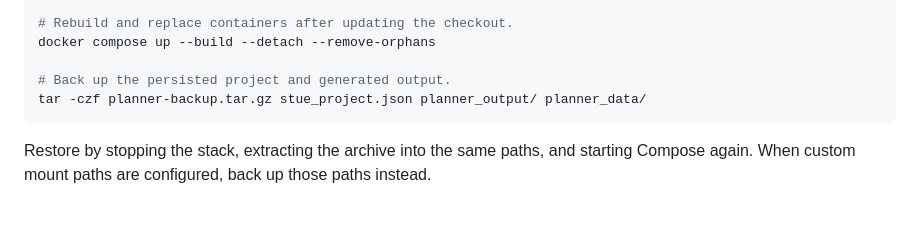
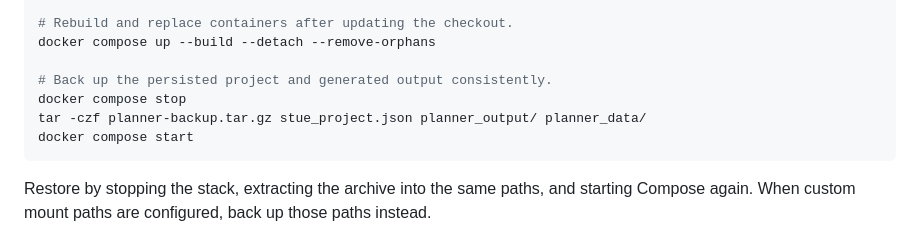
Before and after one commit to torbjorgensen/FloorLayoutPlanner, a Markdown page: README.md, the part around one of its changes. Drawn GitHub-style; blank space fills up the shorter version.

````diff
--- a/README.md
+++ b/README.md
@@ -119,8 +195,10 @@ docker compose logs --follow
 # Rebuild and replace containers after updating the checkout.
 docker compose up --build --detach --remove-orphans
 
-# Back up the persisted project and generated output.
+# Back up the persisted project and generated output consistently.
+docker compose stop
 tar -czf planner-backup.tar.gz stue_project.json planner_output/ planner_data/
+docker compose start
 ```
 
 Restore by stopping the stack, extracting the archive into the same paths, and
````
Also changed, not shown: other parts of README.md (+82 -6 lines).
